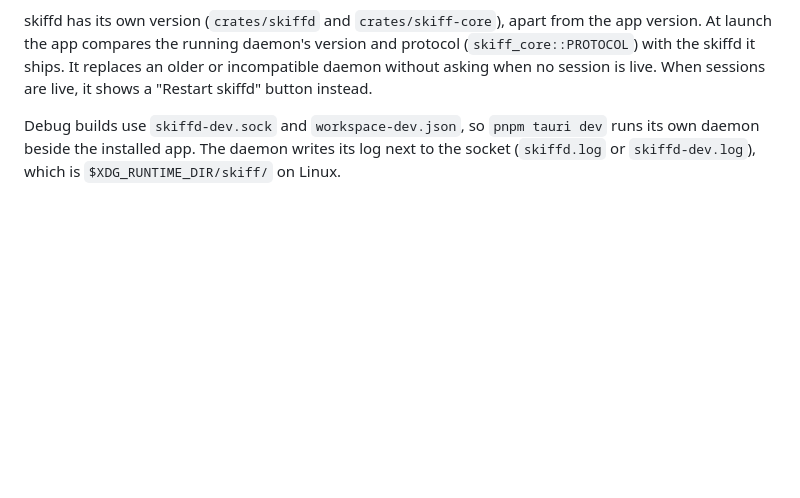
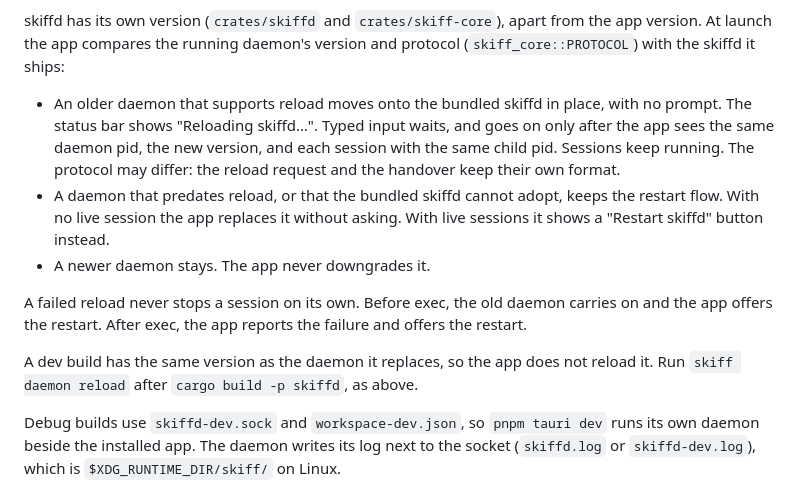
Before and after one commit to solutionscay/skiff, a Markdown page: README.md, the part around the change. GitHub-like rendering; blank space fills up the shorter version.

Commit message:
README: the app reloads an older skiffd; restart stays the fallback (#70)

```diff
--- a/README.md
+++ b/README.md
@@ -126,8 +126,24 @@ makes the reload refuse, and the old daemon carries on.
 
 skiffd has its own version (`crates/skiffd` and `crates/skiff-core`), apart from the
 app version. At launch the app compares the running daemon's version and protocol
-(`skiff_core::PROTOCOL`) with the skiffd it ships. It replaces an older or incompatible daemon without asking when no
-session is live. When sessions are live, it shows a "Restart skiffd" button instead.
+(`skiff_core::PROTOCOL`) with the skiffd it ships:
+
+- An older daemon that supports reload moves onto the bundled skiffd in place, with no
+  prompt. The status bar shows "Reloading skiffd…". Typed input waits, and goes on only
+  after the app sees the same daemon pid, the new version, and each session with the
+  same child pid. Sessions keep running. The protocol may differ: the reload request
+  and the handover keep their own format.
+- A daemon that predates reload, or that the bundled skiffd cannot adopt, keeps the
+  restart flow. With no live session the app replaces it without asking. With live
+  sessions it shows a "Restart skiffd" button instead.
+- A newer daemon stays. The app never downgrades it.
+
+A failed reload never stops a session on its own. Before exec, the old daemon carries
+on and the app offers the restart. After exec, the app reports the failure and offers
+the restart.
+
+A dev build has the same version as the daemon it replaces, so the app does not reload
+it. Run `skiff daemon reload` after `cargo build -p skiffd`, as above.
 
 Debug builds use `skiffd-dev.sock` and `workspace-dev.json`, so `pnpm tauri dev` runs
 its own daemon beside the installed app. The daemon writes its log next to the socket
```
